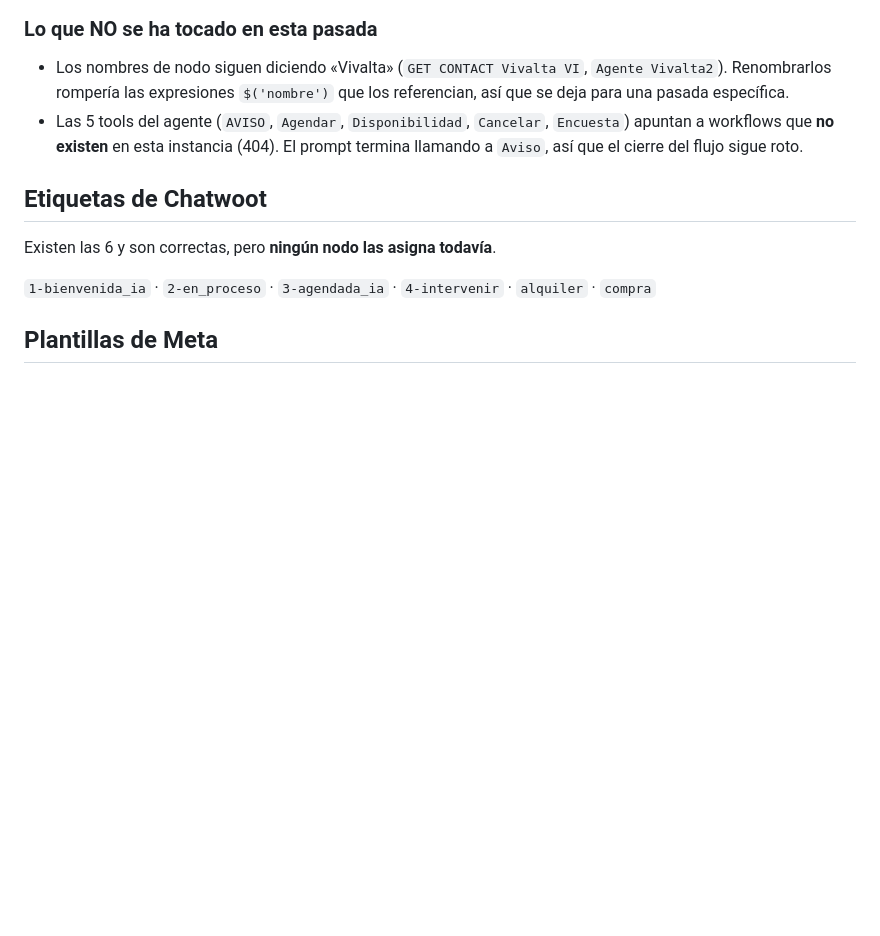
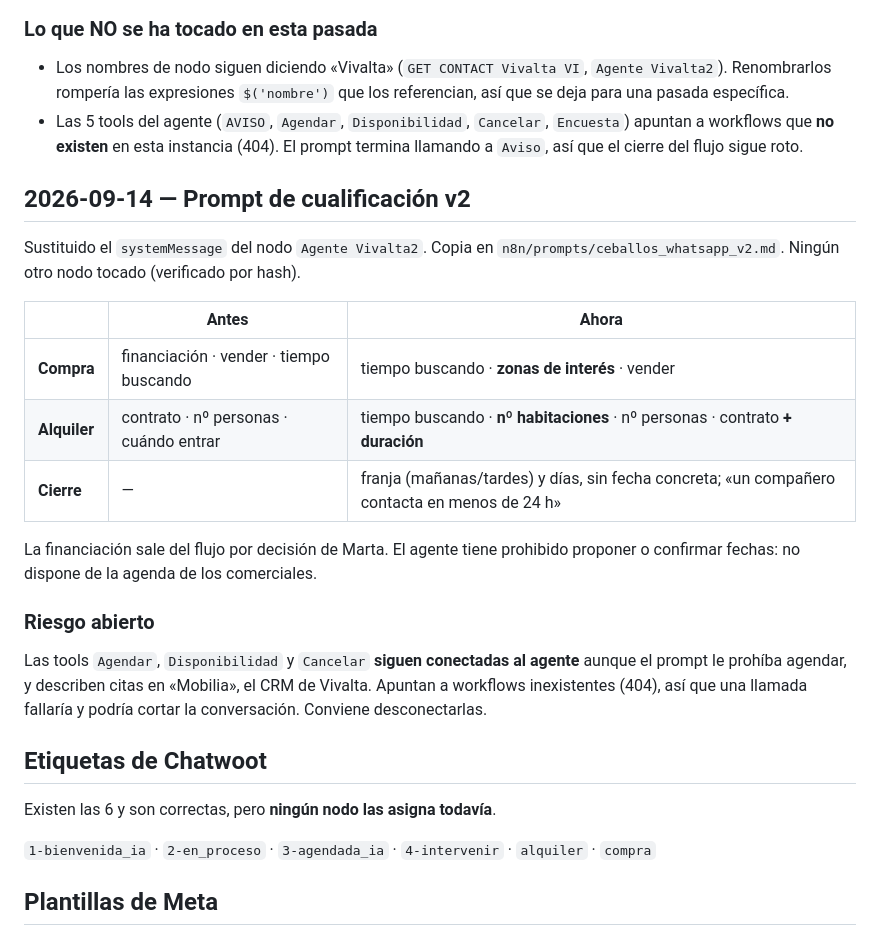
Before and after one commit to estrategafernandez/Prueba, a Markdown page: n8n/ceballos_asistente.md, the part around the change. Rendered like a GitHub page; blank space fills up the shorter version.

```diff
--- a/n8n/ceballos_asistente.md
+++ b/n8n/ceballos_asistente.md
@@ -46,6 +46,27 @@ Verificado contra el servidor: 0 restos ajenos, 12 URLs correctas, un solo token
   `Encuesta`) apuntan a workflows que **no existen** en esta instancia (404).
   El prompt termina llamando a `Aviso`, así que el cierre del flujo sigue roto.
 
+## 2026-09-14 — Prompt de cualificación v2
+
+Sustituido el `systemMessage` del nodo `Agente Vivalta2`. Copia en
+`n8n/prompts/ceballos_whatsapp_v2.md`. Ningún otro nodo tocado (verificado por hash).
+
+| | Antes | Ahora |
+|---|---|---|
+| **Compra** | financiación · vender · tiempo buscando | tiempo buscando · **zonas de interés** · vender |
+| **Alquiler** | contrato · nº personas · cuándo entrar | tiempo buscando · **nº habitaciones** · nº personas · contrato **+ duración** |
+| **Cierre** | — | franja (mañanas/tardes) y días, sin fecha concreta; «un compañero contacta en menos de 24 h» |
+
+La financiación sale del flujo por decisión de Marta. El agente tiene prohibido
+proponer o confirmar fechas: no dispone de la agenda de los comerciales.
+
+### Riesgo abierto
+
+Las tools `Agendar`, `Disponibilidad` y `Cancelar` **siguen conectadas al agente**
+aunque el prompt le prohíba agendar, y describen citas en «Mobilia», el CRM de
+Vivalta. Apuntan a workflows inexistentes (404), así que una llamada fallaría y
+podría cortar la conversación. Conviene desconectarlas.
+
 ## Etiquetas de Chatwoot
 
 Existen las 6 y son correctas, pero **ningún nodo las asigna todavía**.
```
Also changed, not shown: n8n/prompts/ceballos_whatsapp_v2.md (added, +89 -0 lines).
